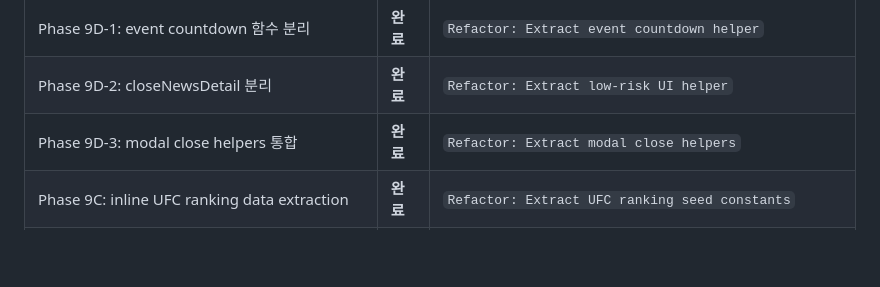
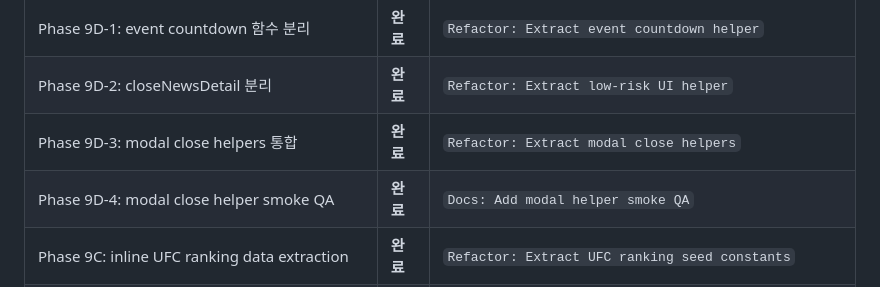
Before and after one commit to BottleJoon123/pick-tagon, a Markdown page: docs/DESIGN_REFACTOR_PLAN.md, the part around the change. Rendered like a GitHub page; blank space fills up the shorter version.

```diff
--- a/docs/DESIGN_REFACTOR_PLAN.md
+++ b/docs/DESIGN_REFACTOR_PLAN.md
@@ -797,6 +797,7 @@ Phase 5A에서 학습한 패턴 적용:
 | Phase 9D-1: event countdown 함수 분리 | **완료** | `Refactor: Extract event countdown helper` |
 | Phase 9D-2: closeNewsDetail 분리 | **완료** | `Refactor: Extract low-risk UI helper` |
 | Phase 9D-3: modal close helpers 통합 | **완료** | `Refactor: Extract modal close helpers` |
+| Phase 9D-4: modal close helper smoke QA | **완료** | `Docs: Add modal helper smoke QA` |
 | Phase 9C: inline UFC ranking data extraction | **완료** | `Refactor: Extract UFC ranking seed constants` |
 | Phase 9C-2: inline shared UI constants extraction | **완료** | `Refactor: Extract shared inline UI constants` |
 | Phase 9C-3: inline label/category map extraction | **완료** | `Refactor: Extract inline label category maps` |
```
Also changed, not shown: docs/MONOLITH_SPLIT_PLAN.md (+55 -0 lines).
